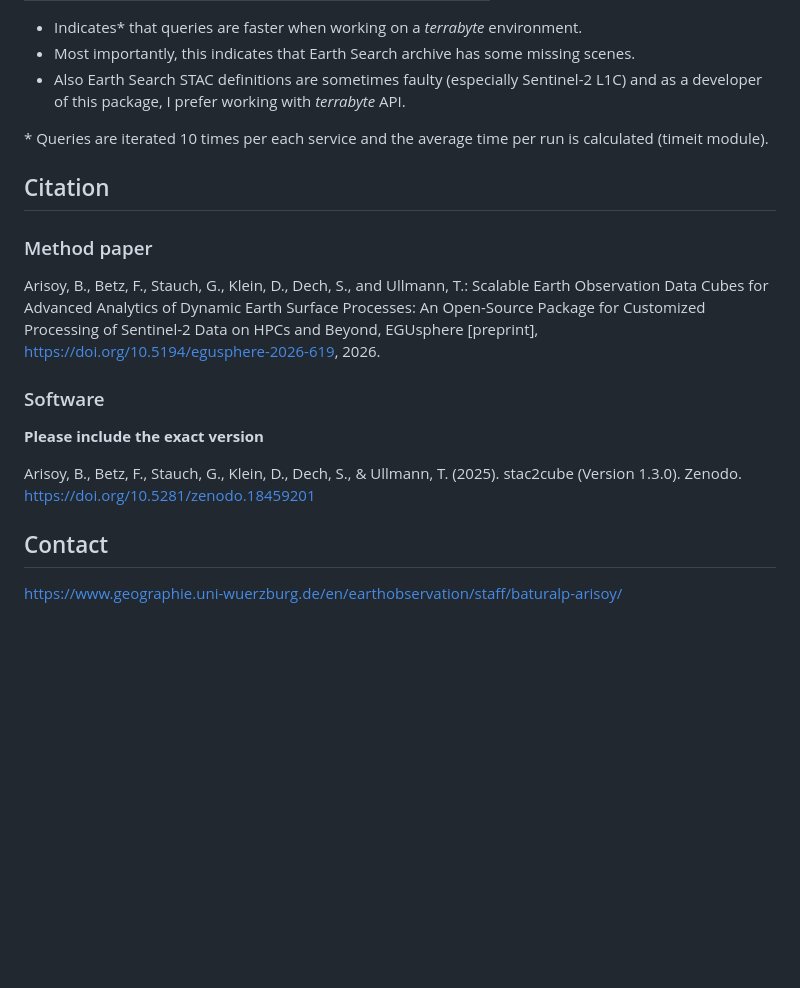
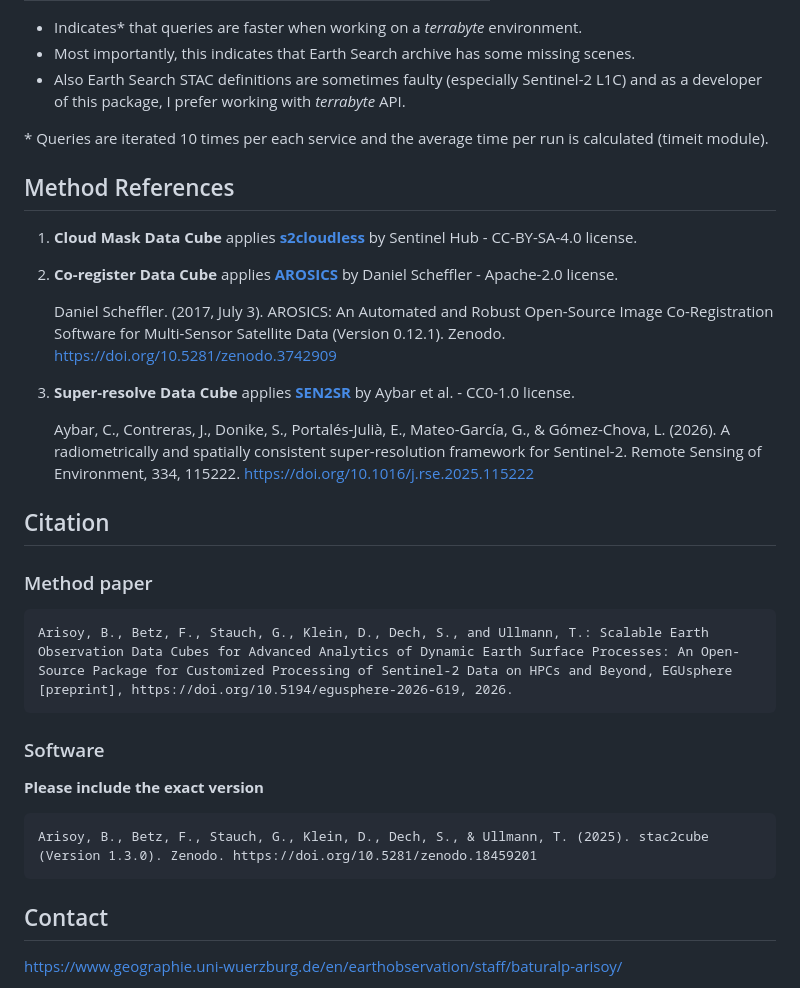
Before and after one commit to BaturalpArisoy/stac2cube, a Markdown page: README.md, the part around one of its changes. Rendered like a GitHub page; blank space fills up the shorter version.

```diff
--- a/README.md
+++ b/README.md
@@ -155,16 +155,28 @@ Why do _terraybte_ users collect data from _terrabyte_ STAC catalog instead of
 
 \* Queries are iterated 10 times per each service and the average time per run is calculated (timeit module).
 
+## Method References
+
+1. **Cloud Mask Data Cube** applies **[s2cloudless](https://github.com/sentinel-hub/sentinel2-cloud-detector)** by Sentinel Hub - CC-BY-SA-4.0 license.
+2. **Co-register Data Cube** applies **[AROSICS](https://github.com/GFZ/arosics)** by Daniel Scheffler - Apache-2.0 license.
+
+    Daniel Scheffler. (2017, July 3). AROSICS: An Automated and Robust Open-Source Image Co-Registration Software for Multi-Sensor Satellite Data (Version 0.12.1). Zenodo. https://doi.org/10.5281/zenodo.3742909
+
+3. **Super-resolve Data Cube** applies **[SEN2SR](https://github.com/ESAOpenSR/SEN2SR)** by Aybar et al. - CC0-1.0 license.
+
+    Aybar, C., Contreras, J., Donike, S., Portalés-Julià, E., Mateo-García, G., & Gómez-Chova, L. (2026). A radiometrically and spatially consistent super-resolution framework for Sentinel-2. Remote Sensing of Environment, 334, 115222. https://doi.org/10.1016/j.rse.2025.115222
+
+
 ## Citation
 
 ### Method paper
 
-Arisoy, B., Betz, F., Stauch, G., Klein, D., Dech, S., and Ullmann, T.: Scalable Earth Observation Data Cubes for Advanced Analytics of Dynamic Earth Surface Processes: An Open-Source Package for Customized Processing of Sentinel-2 Data on HPCs and Beyond, EGUsphere [preprint], https://doi.org/10.5194/egusphere-2026-619, 2026.
+    Arisoy, B., Betz, F., Stauch, G., Klein, D., Dech, S., and Ullmann, T.: Scalable Earth Observation Data Cubes for Advanced Analytics of Dynamic Earth Surface Processes: An Open-Source Package for Customized Processing of Sentinel-2 Data on HPCs and Beyond, EGUsphere [preprint], https://doi.org/10.5194/egusphere-2026-619, 2026.
 
 ### Software
 **Please include the exact version**
 
-Arisoy, B., Betz, F., Stauch, G., Klein, D., Dech, S., & Ullmann, T. (2025). stac2cube (Version 1.3.0). Zenodo. https://doi.org/10.5281/zenodo.18459201
+    Arisoy, B., Betz, F., Stauch, G., Klein, D., Dech, S., & Ullmann, T. (2025). stac2cube (Version 1.3.0). Zenodo. https://doi.org/10.5281/zenodo.18459201
 
 
 ## Contact
```
Also changed, not shown: other parts of README.md (+11 -11 lines), assets/data_cube_editor_GUI.png (added), 1 other file.
